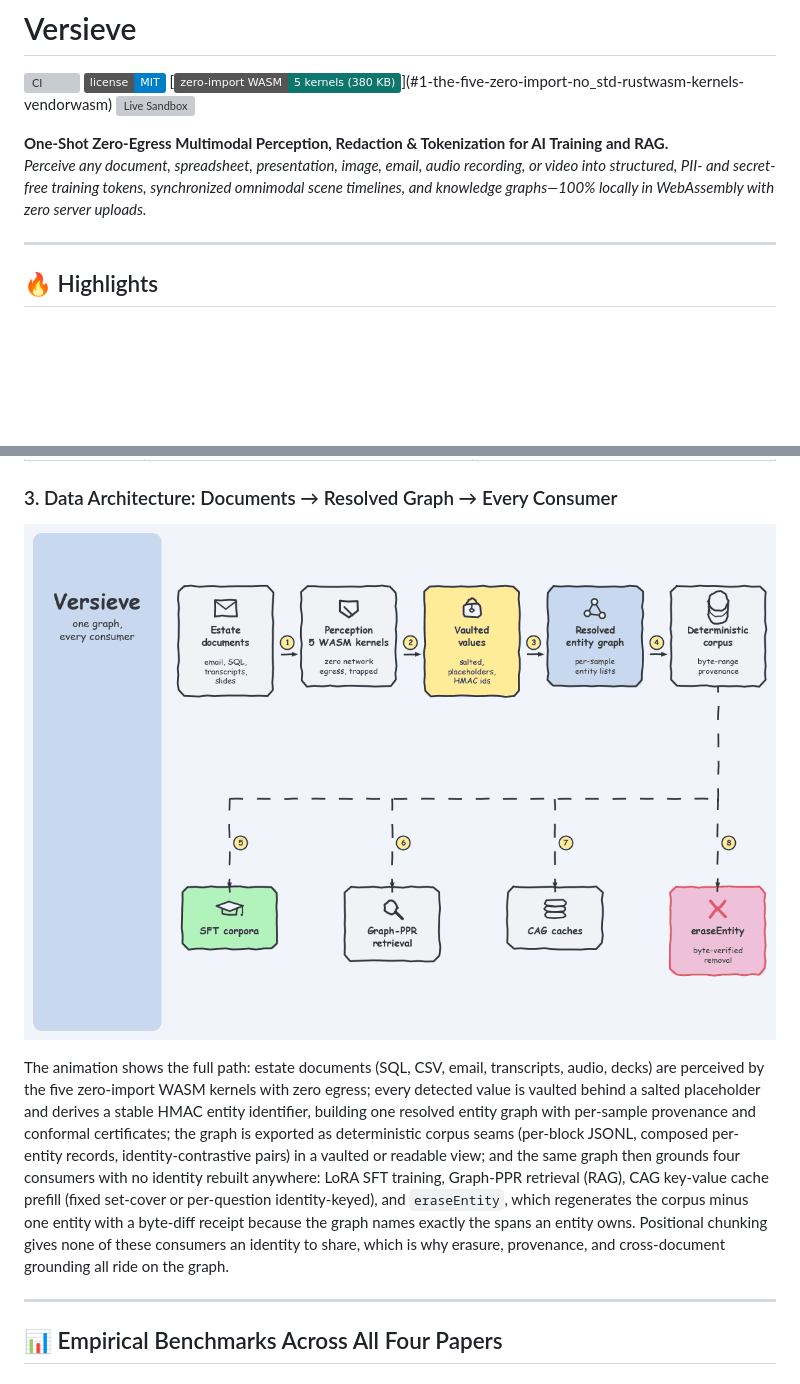
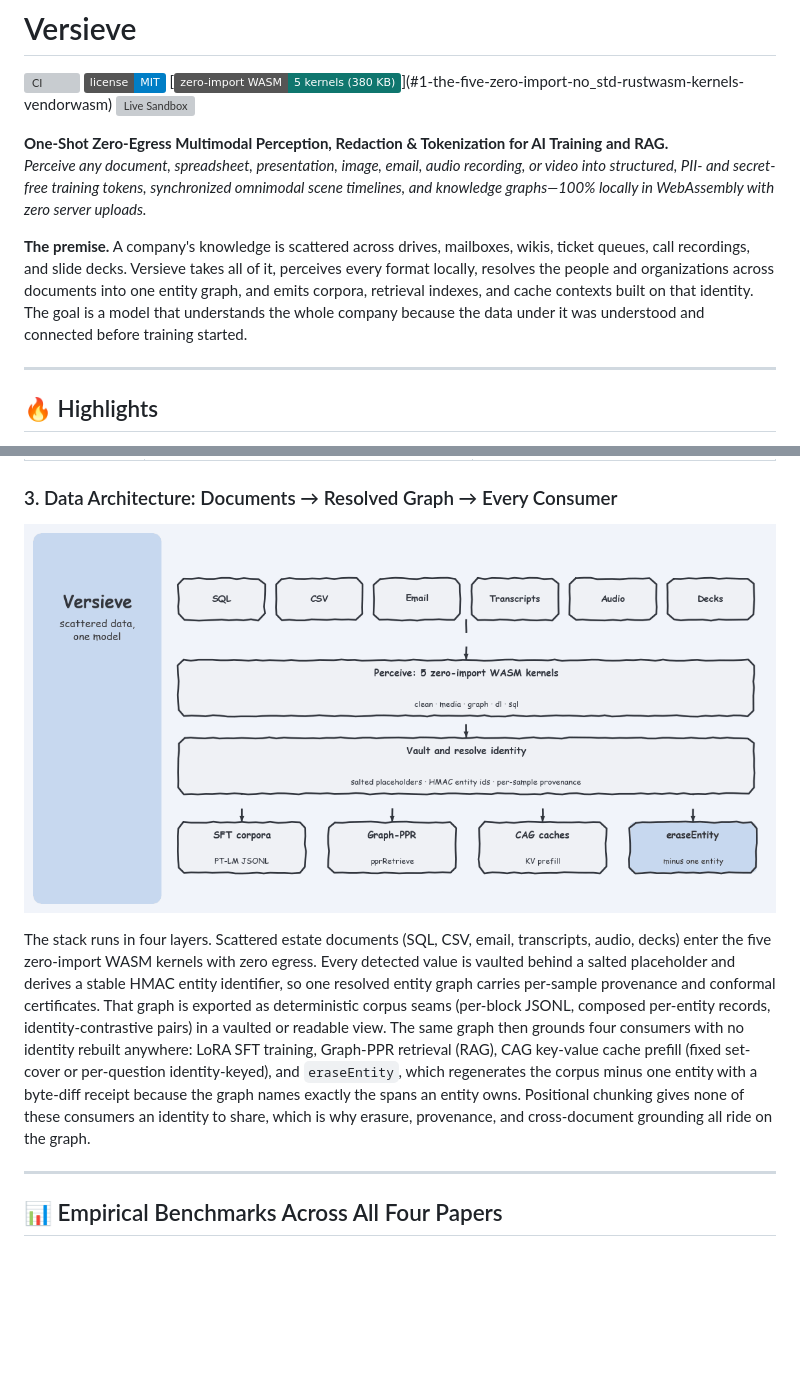
Before and after one commit to gegearsyah/verisieve, a Markdown page: README.md, 2 parts joined by grey strips. GitHub-like rendering; pictures changed too: docs/verisieve-data-architecture.gif (added); badges without logos; blank space fills up the shorter version; grey boxes are pictures that could not be loaded.

```diff
--- a/README.md
+++ b/README.md
@@ -4,6 +4,8 @@
 
 **One-Shot Zero-Egress Multimodal Perception, Redaction & Tokenization for AI Training and RAG.**
 *Perceive any document, spreadsheet, presentation, image, email, audio recording, or video into structured, PII- and secret-free training tokens, synchronized omnimodal scene timelines, and knowledge graphs—100% locally in WebAssembly with zero server uploads.*
+
+**The premise.** A company's knowledge is scattered across drives, mailboxes, wikis, ticket queues, call recordings, and slide decks. Versieve takes all of it, perceives every format locally, resolves the people and organizations across documents into one entity graph, and emits corpora, retrieval indexes, and cache contexts built on that identity. The goal is a model that understands the whole company because the data under it was understood and connected before training started.
 
 ---
 
@@ -208,9 +210,9 @@ Versieve runs the **exact same byte-identical WASM binaries** in the browser and
 
 ### 3. Data Architecture: Documents → Resolved Graph → Every Consumer
 
-![Versieve data architecture](docs/verisieve-architecture.gif)
+![Versieve data architecture](docs/verisieve-data-architecture.gif)
 
-The animation shows the full path: estate documents (SQL, CSV, email, transcripts, audio, decks) are perceived by the five zero-import WASM kernels with zero egress; every detected value is vaulted behind a salted placeholder and derives a stable HMAC entity identifier, building one resolved entity graph with per-sample provenance and conformal certificates; the graph is exported as deterministic corpus seams (per-block JSONL, composed per-entity records, identity-contrastive pairs) in a vaulted or readable view; and the same graph then grounds four consumers with no identity rebuilt anywhere: LoRA SFT training, Graph-PPR retrieval (RAG), CAG key-value cache prefill (fixed set-cover or per-question identity-keyed), and `eraseEntity`, which regenerates the corpus minus one entity with a byte-diff receipt because the graph names exactly the spans an entity owns. Positional chunking gives none of these consumers an identity to share, which is why erasure, provenance, and cross-document grounding all ride on the graph.
+The stack runs in four layers. Scattered estate documents (SQL, CSV, email, transcripts, audio, decks) enter the five zero-import WASM kernels with zero egress. Every detected value is vaulted behind a salted placeholder and derives a stable HMAC entity identifier, so one resolved entity graph carries per-sample provenance and conformal certificates. That graph is exported as deterministic corpus seams (per-block JSONL, composed per-entity records, identity-contrastive pairs) in a vaulted or readable view. The same graph then grounds four consumers with no identity rebuilt anywhere: LoRA SFT training, Graph-PPR retrieval (RAG), CAG key-value cache prefill (fixed set-cover or per-question identity-keyed), and `eraseEntity`, which regenerates the corpus minus one entity with a byte-diff receipt because the graph names exactly the spans an entity owns. Positional chunking gives none of these consumers an identity to share, which is why erasure, provenance, and cross-document grounding all ride on the graph.
 
 ---
 
```
Also changed, not shown: other parts of README.md (+1 -1 lines), docs/architecture-a-extraction.gif, docs/architecture-c-training.gif, docs/architecture-d-multimodal.gif, 1 other file.
